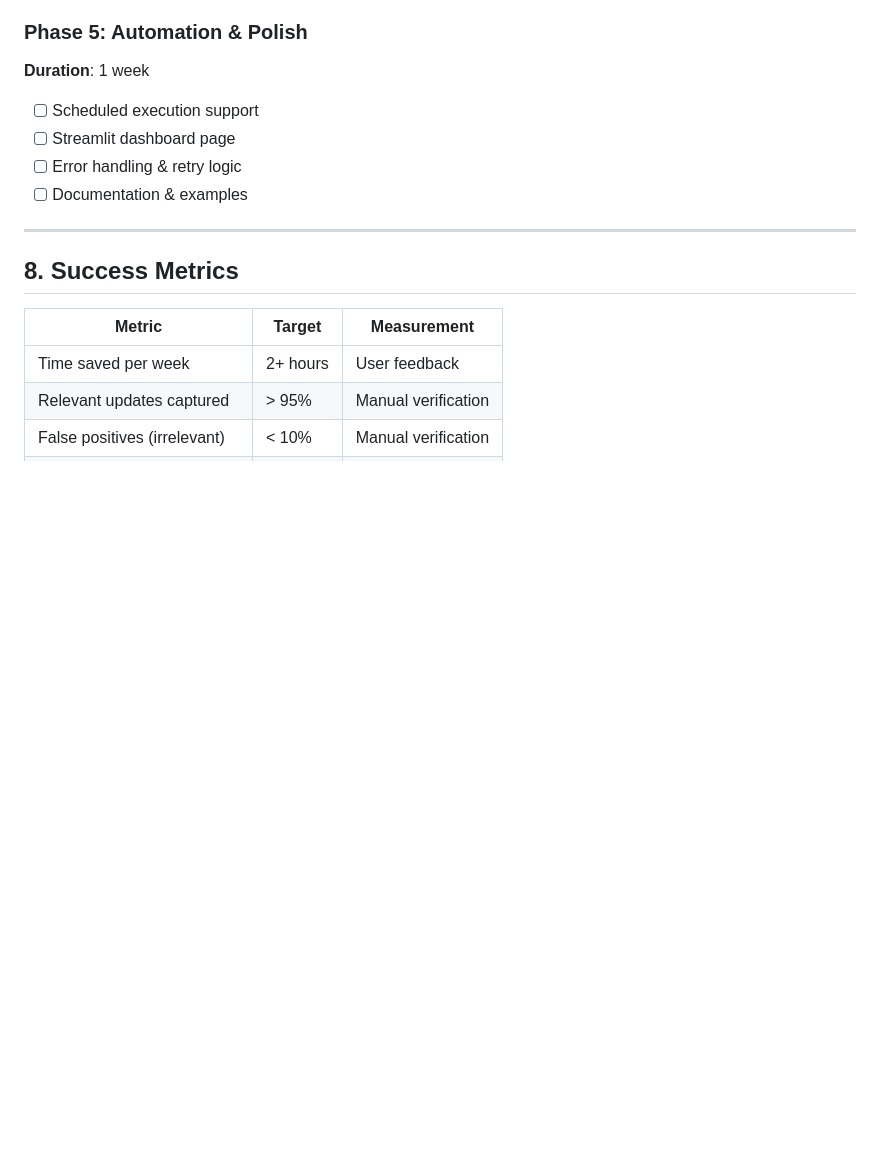
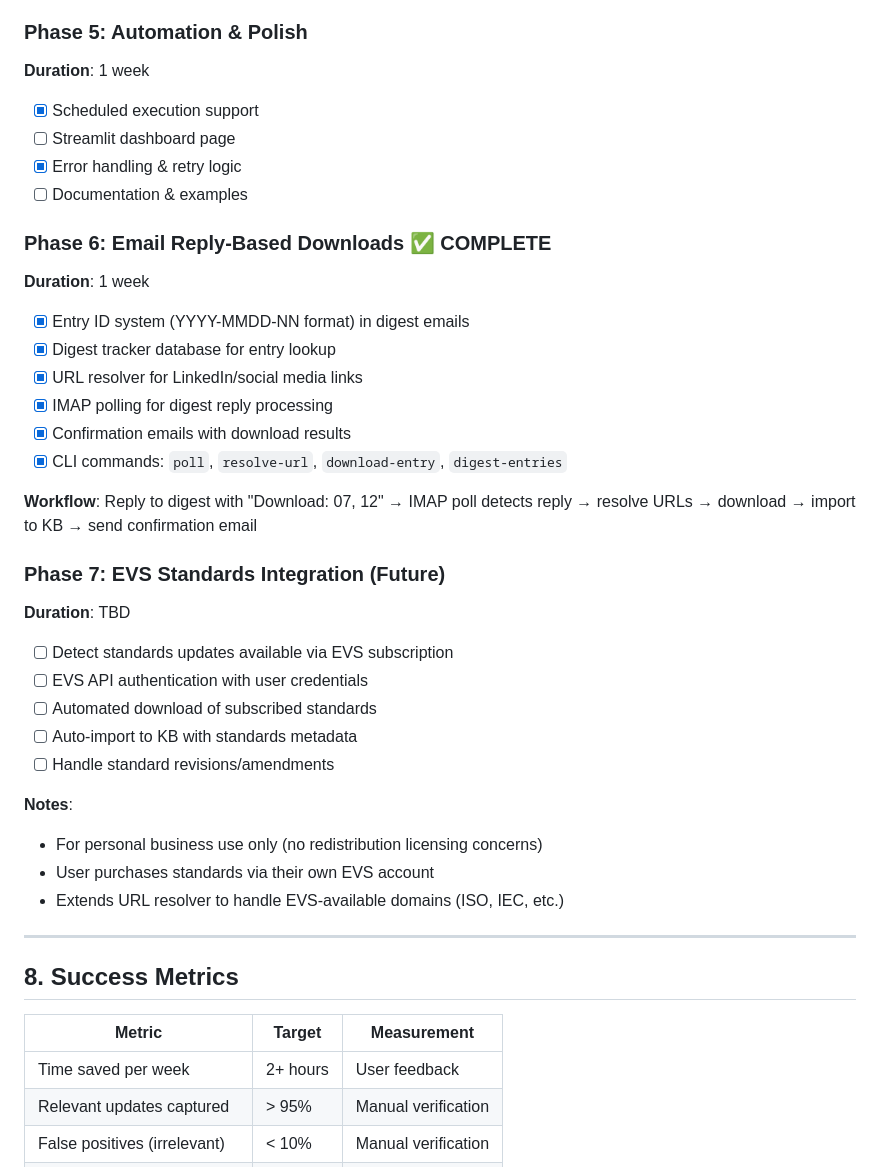
Before and after one commit to lisadonlon/RegulatoryKB, a Markdown page: docs/PRD_Regulatory_Intelligence_Agent.md, the part around the change. Drawn GitHub-style; blank space fills up the shorter version.

Commit message:
Update PRD with Phase 6 completion and Phase 7 EVS integration plan
- Mark Phase 6 (email reply-based downloads) as complete
- Add Phase 7 for future EVS standards integration
- EVS integration for automated standards downloads using user's subscription

Co-Authored-By: Claude Opus 4.5 <noreply@anthropic.com>

```diff
--- a/docs/PRD_Regulatory_Intelligence_Agent.md
+++ b/docs/PRD_Regulatory_Intelligence_Agent.md
@@ -539,10 +539,36 @@ Summary saved to: reports/intel_2026-01-26.html
 ### Phase 5: Automation & Polish
 **Duration**: 1 week
 
-- [ ] Scheduled execution support
+- [x] Scheduled execution support
 - [ ] Streamlit dashboard page
-- [ ] Error handling & retry logic
+- [x] Error handling & retry logic
 - [ ] Documentation & examples
+
+### Phase 6: Email Reply-Based Downloads ✅ COMPLETE
+**Duration**: 1 week
+
+- [x] Entry ID system (YYYY-MMDD-NN format) in digest emails
+- [x] Digest tracker database for entry lookup
+- [x] URL resolver for LinkedIn/social media links
+- [x] IMAP polling for digest reply processing
+- [x] Confirmation emails with download results
+- [x] CLI commands: `poll`, `resolve-url`, `download-entry`, `digest-entries`
+
+**Workflow**: Reply to digest with "Download: 07, 12" → IMAP poll detects reply → resolve URLs → download → import to KB → send confirmation email
+
+### Phase 7: EVS Standards Integration (Future)
+**Duration**: TBD
+
+- [ ] Detect standards updates available via EVS subscription
+- [ ] EVS API authentication with user credentials
+- [ ] Automated download of subscribed standards
+- [ ] Auto-import to KB with standards metadata
+- [ ] Handle standard revisions/amendments
+
+**Notes**:
+- For personal business use only (no redistribution licensing concerns)
+- User purchases standards via their own EVS account
+- Extends URL resolver to handle EVS-available domains (ISO, IEC, etc.)
 
 ---
 
```
